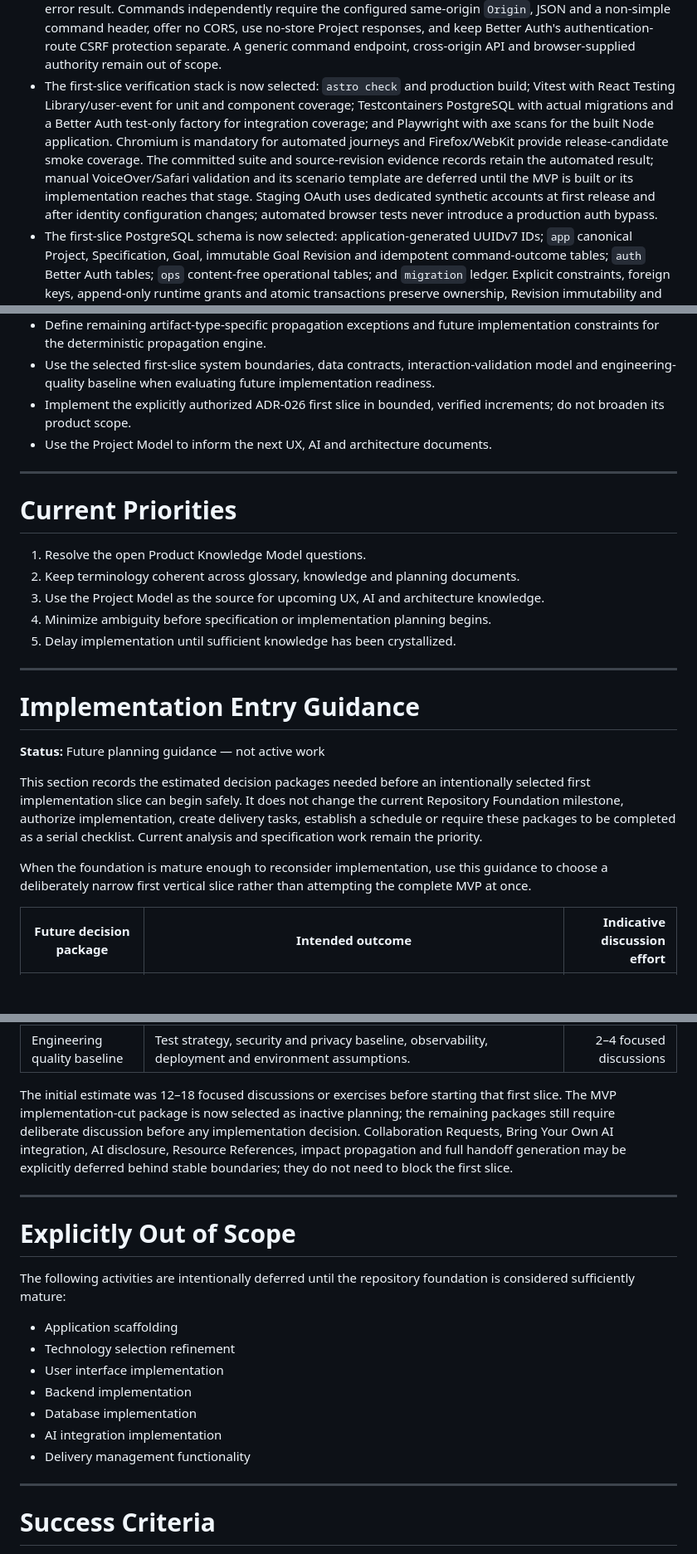
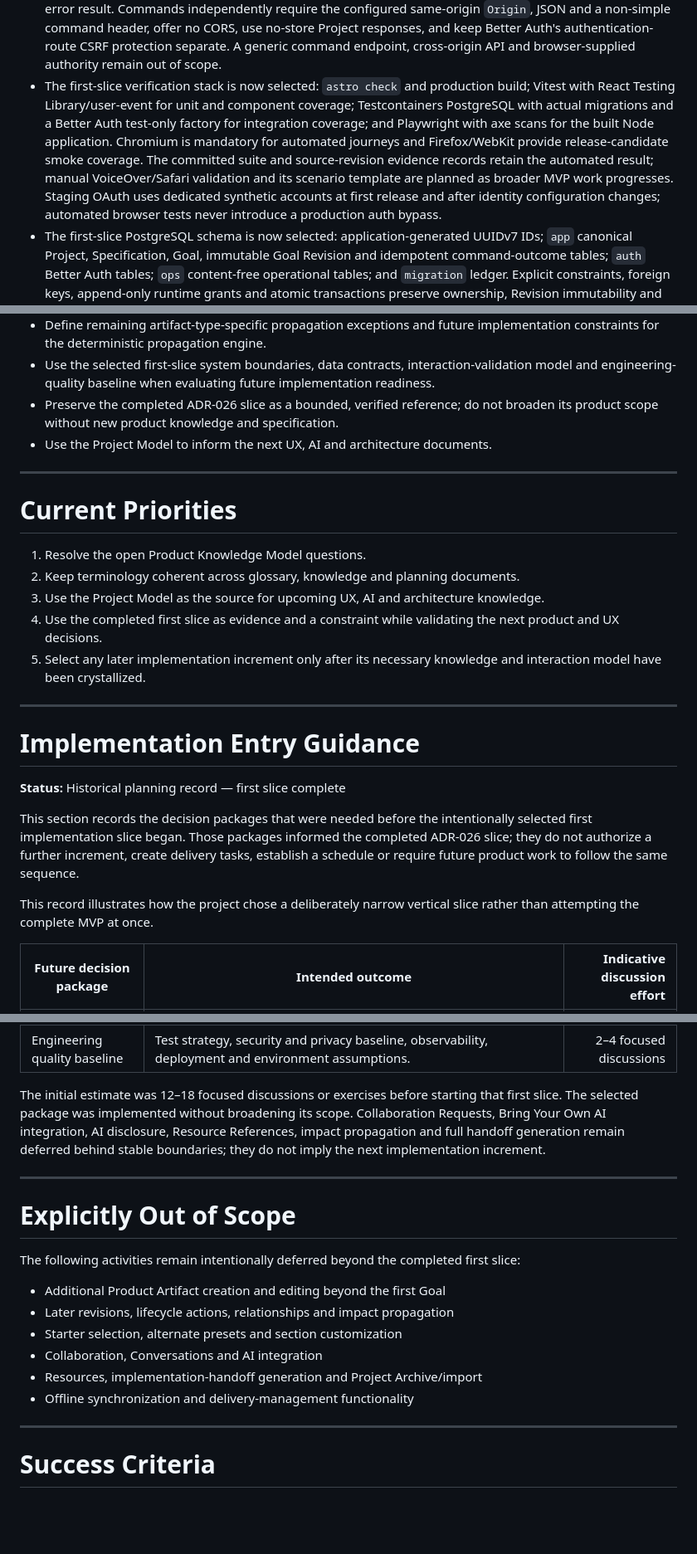
Before and after one commit to rlapoele/product-engineering-workbench, a Markdown page: docs/planning/current-focus.md, 3 parts joined by grey strips. Shown at 83% size. Rendered like a GitHub page; blank space fills up the shorter version.

```diff
--- a/docs/planning/current-focus.md
+++ b/docs/planning/current-focus.md
@@ -179,7 +179,7 @@ Recent clarification established the first target user as an AI-assisted develop
 - The first-slice persistence and migration model is Railway-hosted PostgreSQL through `pg` and parameterized SQL, with explicit transactions for atomic commands. `node-pg-migrate` runs committed forward-only SQL migrations in a separate private, terminating Railway migration job; its distinct credential owns schemas while the application runtime credential has least privilege. A successful migration release gates the application release from the same source revision; application auto-deployment may not bypass it. Railway's database service is unmanaged, so real content requires a rehearsed recovery procedure with point-in-time recovery when available. Node 22 is the minimum supported runtime baseline; the exact supported LTS major remains implementation verification.
 - The first-slice environment, observability and release-evidence model is local disposable development/testing plus isolated persistent Railway staging with synthetic data and Railway production with real Product Knowledge. Staging and production use separate database, identity and OAuth configuration. Each applies the two-gate migration/application release model. Pino JSON logs, Railway health/resource metrics, and a content-free PostgreSQL operational ledger provide proportionate diagnosis and durable release evidence; no external telemetry vendor, PR environment, pager, SLO or automatic alerting is selected. Staging restoration is required before real content, then quarterly and before data-moving or destructive migrations.
 - The first-slice Project command boundary now uses owner-scoped `GET` reads and dedicated same-origin JSON `POST` Astro endpoints for Project creation and first-Goal save. Each bounded, server-validated Zod envelope carries an Operation ID and command input; it returns authoritative saved state or a narrow safe error result. Commands independently require the configured same-origin `Origin`, JSON and a non-simple command header, offer no CORS, use no-store Project responses, and keep Better Auth's authentication-route CSRF protection separate. A generic command endpoint, cross-origin API and browser-supplied authority remain out of scope.
-- The first-slice verification stack is now selected: `astro check` and production build; Vitest with React Testing Library/user-event for unit and component coverage; Testcontainers PostgreSQL with actual migrations and a Better Auth test-only factory for integration coverage; and Playwright with axe scans for the built Node application. Chromium is mandatory for automated journeys and Firefox/WebKit provide release-candidate smoke coverage. The committed suite and source-revision evidence records retain the automated result; manual VoiceOver/Safari validation and its scenario template are deferred until the MVP is built or its implementation reaches that stage. Staging OAuth uses dedicated synthetic accounts at first release and after identity configuration changes; automated browser tests never introduce a production auth bypass.
+- The first-slice verification stack is now selected: `astro check` and production build; Vitest with React Testing Library/user-event for unit and component coverage; Testcontainers PostgreSQL with actual migrations and a Better Auth test-only factory for integration coverage; and Playwright with axe scans for the built Node application. Chromium is mandatory for automated journeys and Firefox/WebKit provide release-candidate smoke coverage. The committed suite and source-revision evidence records retain the automated result; manual VoiceOver/Safari validation and its scenario template are planned as broader MVP work progresses. Staging OAuth uses dedicated synthetic accounts at first release and after identity configuration changes; automated browser tests never introduce a production auth bypass.
 - The first-slice PostgreSQL schema is now selected: application-generated UUIDv7 IDs; `app` canonical Project, Specification, Goal, immutable Goal Revision and idempotent command-outcome tables; `auth` Better Auth tables; `ops` content-free operational tables; and `migration` ledger. Explicit constraints, foreign keys, append-only runtime grants and atomic transactions preserve ownership, Revision immutability and exact same-owner Operation-ID retries. This is a first-slice-complete schema, not a premature MVP-wide Product Artifact storage decision; the later general artifact persistence strategy remains open.
 - Project portability now has a distinct future contract: a versioned machine-oriented Project Archive, separate from the partial one-way Implementation Handoff Package, retains transferable canonical Project knowledge and history plus managed Resource files. Import validates the archive and creates a newly owned Project with remapped local IDs and retained import lineage; it never restores authority, overwrites or merges a Project. Conversations, sessions, credentials, operational data and personal state are excluded. The archive format and its later implementation remain deferred.
 - The modular-monolith code organization is now defined as capability-oriented Application Modules with proportionate task-shaped Ports and concrete adapters that depend inward. The Project and Fixed Starter modules are the initial core; future Implementation Handoff and Project Archive modules consume public Project contracts rather than persistence internals. Astro, React, Better Auth, PostgreSQL/`pg`, archive/resource handling, Pino/operational evidence and Railway are adapters/runtime composition, not domain authority. No generic repository/event bus/DI/CQRS framework or microservice split is selected; dependency direction is initially maintained by module design and code review.
@@ -204,7 +204,7 @@ Recent clarification established the first target user as an AI-assisted develop
 - Use the clarified AI assistance governance stance when refining provenance, contribution review and export visibility.
 - Define remaining artifact-type-specific propagation exceptions and future implementation constraints for the deterministic propagation engine.
 - Use the selected first-slice system boundaries, data contracts, interaction-validation model and engineering-quality baseline when evaluating future implementation readiness.
-- Implement the explicitly authorized ADR-026 first slice in bounded, verified increments; do not broaden its product scope.
+- Preserve the completed ADR-026 slice as a bounded, verified reference; do not broaden its product scope without new product knowledge and specification.
 - Use the Project Model to inform the next UX, AI and architecture documents.
 
 ---
@@ -214,18 +214,18 @@ Recent clarification established the first target user as an AI-assisted develop
 1. Resolve the open Product Knowledge Model questions.
 2. Keep terminology coherent across glossary, knowledge and planning documents.
 3. Use the Project Model as the source for upcoming UX, AI and architecture knowledge.
-4. Minimize ambiguity before specification or implementation planning begins.
-5. Delay implementation until sufficient knowledge has been crystallized.
+4. Use the completed first slice as evidence and a constraint while validating the next product and UX decisions.
+5. Select any later implementation increment only after its necessary knowledge and interaction model have been crystallized.
 
 ---
 
 # Implementation Entry Guidance
 
-**Status:** Future planning guidance — not active work
+**Status:** Historical planning record — first slice complete
 
-This section records the estimated decision packages needed before an intentionally selected first implementation slice can begin safely. It does not change the current Repository Foundation milestone, authorize implementation, create delivery tasks, establish a schedule or require these packages to be completed as a serial checklist. Current analysis and specification work remain the priority.
+This section records the decision packages that were needed before the intentionally selected first implementation slice began. Those packages informed the completed ADR-026 slice; they do not authorize a further increment, create delivery tasks, establish a schedule or require future product work to follow the same sequence.
 
-When the foundation is mature enough to reconsider implementation, use this guidance to choose a deliberately narrow first vertical slice rather than attempting the complete MVP at once.
+This record illustrates how the project chose a deliberately narrow vertical slice rather than attempting the complete MVP at once.
 
 | Future decision package | Intended outcome | Indicative discussion effort |
 |---|---|---:|
@@ -235,21 +235,20 @@ When the foundation is mature enough to reconsider implementation, use this guid
 | First-slice UX prototype | Validate document navigation, editing, save/revision, empty/loading/error states and keyboard behavior. | 3–4 prototype or specification exercises |
 | Engineering quality baseline | Test strategy, security and privacy baseline, observability, deployment and environment assumptions. | 2–4 focused discussions |
 
-The initial estimate was 12–18 focused discussions or exercises before starting that first slice. The MVP implementation-cut package is now selected as inactive planning; the remaining packages still require deliberate discussion before any implementation decision. Collaboration Requests, Bring Your Own AI integration, AI disclosure, Resource References, impact propagation and full handoff generation may be explicitly deferred behind stable boundaries; they do not need to block the first slice.
+The initial estimate was 12–18 focused discussions or exercises before starting that first slice. The selected package was implemented without broadening its scope. Collaboration Requests, Bring Your Own AI integration, AI disclosure, Resource References, impact propagation and full handoff generation remain deferred behind stable boundaries; they do not imply the next implementation increment.
 
 ---
 
 # Explicitly Out of Scope
 
-The following activities are intentionally deferred until the repository foundation is considered sufficiently mature:
+The following activities remain intentionally deferred beyond the completed first slice:
 
-- Application scaffolding
-- Technology selection refinement
-- User interface implementation
-- Backend implementation
-- Database implementation
-- AI integration implementation
-- Delivery management functionality
+- Additional Product Artifact creation and editing beyond the first Goal
+- Later revisions, lifecycle actions, relationships and impact propagation
+- Starter selection, alternate presets and section customization
+- Collaboration, Conversations and AI integration
+- Resources, implementation-handoff generation and Project Archive/import
+- Offline synchronization and delivery-management functionality
 
 ---
 
```
Also changed, not shown: other parts of docs/planning/current-focus.md (+6 -6 lines), README.md (+3 -3 lines), docs/sessions/session-active-work.md (+11 -6 lines).
